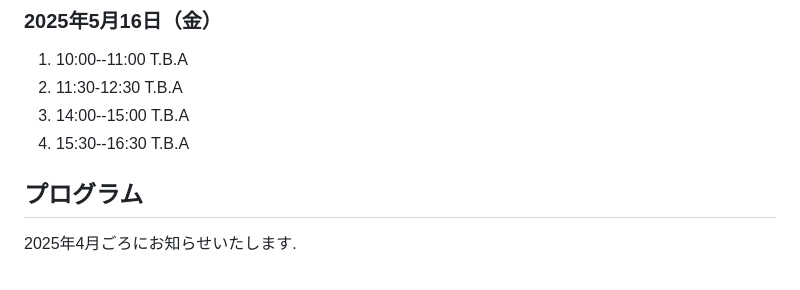
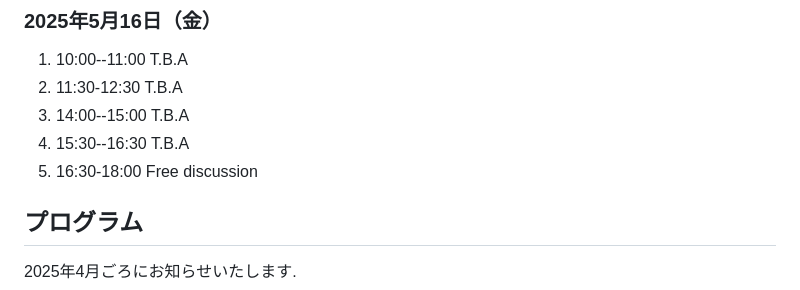
Before and after one commit to masataka123/AG_SCV_2025, a Markdown page: README.md, the part around one of its changes. GitHub-like rendering.

```diff
--- a/README.md
+++ b/README.md
@@ -48,7 +50,8 @@ T.B.A
 T.B.A
 4. 15:30--16:30
 T.B.A
-
+5. 16:30-18:00
+Free discussion
 <!--
 
 ### 2025年5月14日（水）
```
Also changed, not shown: other parts of README.md (+4 -2 lines).
